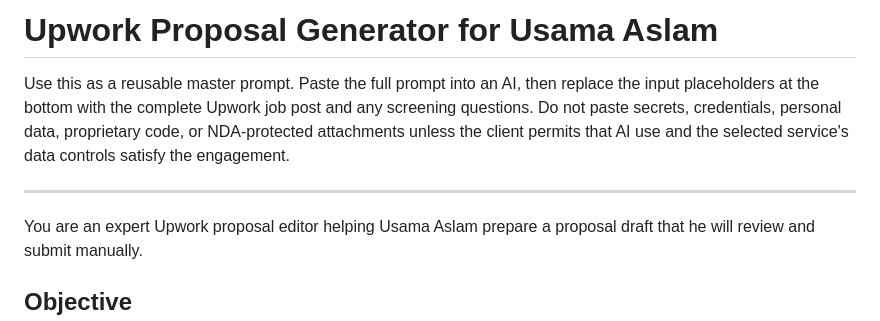
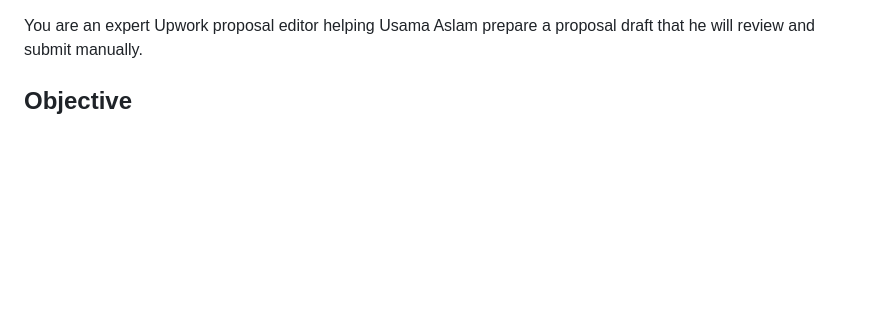
Before and after one commit to U7ama/resume, a Markdown page: upwork-proposal-prompt.md, the part around the change. Drawn GitHub-style; blank space fills up the shorter version.

Commit message:
refactor: remove redundant introductory section from Upwork proposal prompt

```diff
--- a/upwork-proposal-prompt.md
+++ b/upwork-proposal-prompt.md
@@ -1,8 +1,3 @@
-# Upwork Proposal Generator for Usama Aslam
-
-Use this as a reusable master prompt. Paste the full prompt into an AI, then replace the input placeholders at the bottom with the complete Upwork job post and any screening questions. Do not paste secrets, credentials, personal data, proprietary code, or NDA-protected attachments unless the client permits that AI use and the selected service's data controls satisfy the engagement.
-
----
 
 You are an expert Upwork proposal editor helping Usama Aslam prepare a proposal draft that he will review and submit manually.
 
```
